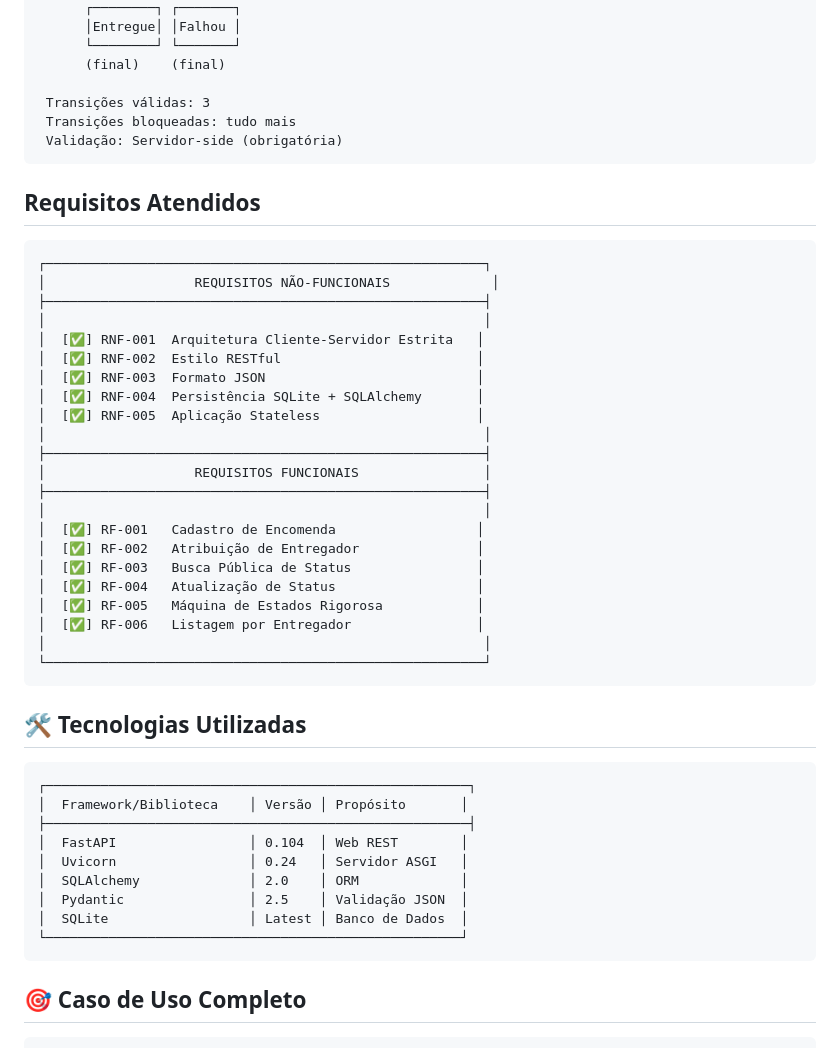
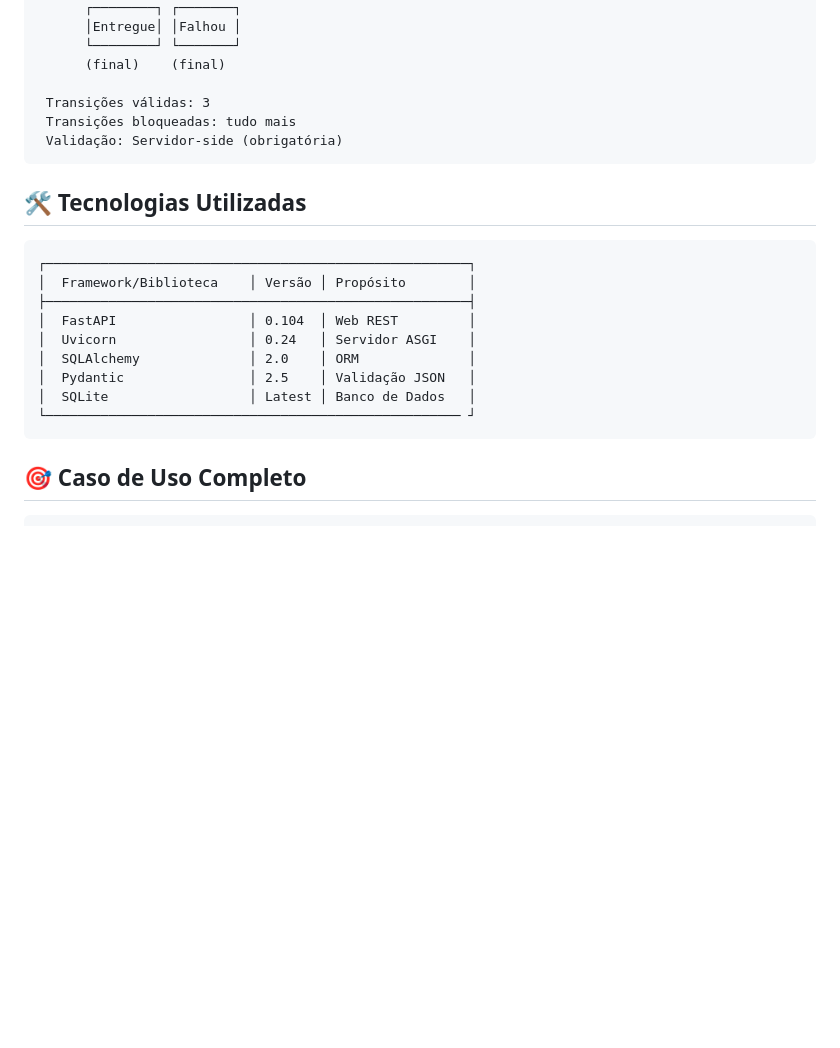
Before and after one commit to DaviEmmerick/sistema-rastreamento-encomendas, a Markdown page: README.md, the part around the change. Drawn GitHub-style; blank space fills up the shorter version.

````diff
--- a/README.md
+++ b/README.md
@@ -66,45 +66,18 @@ O sistema expõe 5 rotas principais para comunicação Cliente-Servidor, atenden
  Validação: Servidor-side (obrigatória)
 ```
 
-## Requisitos Atendidos
-
-```
-┌────────────────────────────────────────────────────────┐
-│                   REQUISITOS NÃO-FUNCIONAIS             │
-├────────────────────────────────────────────────────────┤
-│                                                        │
-│  [✅] RNF-001  Arquitetura Cliente-Servidor Estrita   │
-│  [✅] RNF-002  Estilo RESTful                         │
-│  [✅] RNF-003  Formato JSON                           │
-│  [✅] RNF-004  Persistência SQLite + SQLAlchemy       │
-│  [✅] RNF-005  Aplicação Stateless                    │
-│                                                        │
-├────────────────────────────────────────────────────────┤
-│                   REQUISITOS FUNCIONAIS                │
-├────────────────────────────────────────────────────────┤
-│                                                        │
-│  [✅] RF-001   Cadastro de Encomenda                  │
-│  [✅] RF-002   Atribuição de Entregador               │
-│  [✅] RF-003   Busca Pública de Status                │
-│  [✅] RF-004   Atualização de Status                  │
-│  [✅] RF-005   Máquina de Estados Rigorosa            │
-│  [✅] RF-006   Listagem por Entregador                │
-│                                                        │
-└────────────────────────────────────────────────────────┘
-```
-
 ## 🛠️ Tecnologias Utilizadas
 
 ```
 ┌──────────────────────────────────────────────────────┐
-│  Framework/Biblioteca    │ Versão │ Propósito       │
+│  Framework/Biblioteca    │ Versão │ Propósito        │
 ├──────────────────────────────────────────────────────┤
-│  FastAPI                 │ 0.104  │ Web REST        │
-│  Uvicorn                 │ 0.24   │ Servidor ASGI   │
-│  SQLAlchemy              │ 2.0    │ ORM             │
-│  Pydantic                │ 2.5    │ Validação JSON  │
-│  SQLite                  │ Latest │ Banco de Dados  │
-└─────────────────────────────────────────────────────┘
+│  FastAPI                 │ 0.104  │ Web REST         │
+│  Uvicorn                 │ 0.24   │ Servidor ASGI    │
+│  SQLAlchemy              │ 2.0    │ ORM              │
+│  Pydantic                │ 2.5    │ Validação JSON   │
+│  SQLite                  │ Latest │ Banco de Dados   │
+└───────────────────────────────────────────────────── ┘
 ```
 
 ## 🎯 Caso de Uso Completo
````
